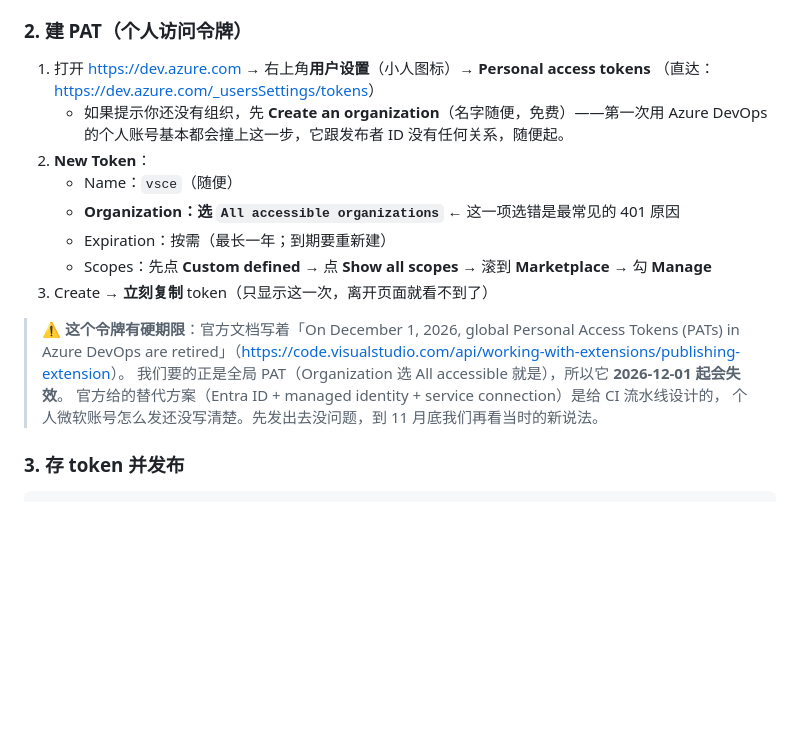
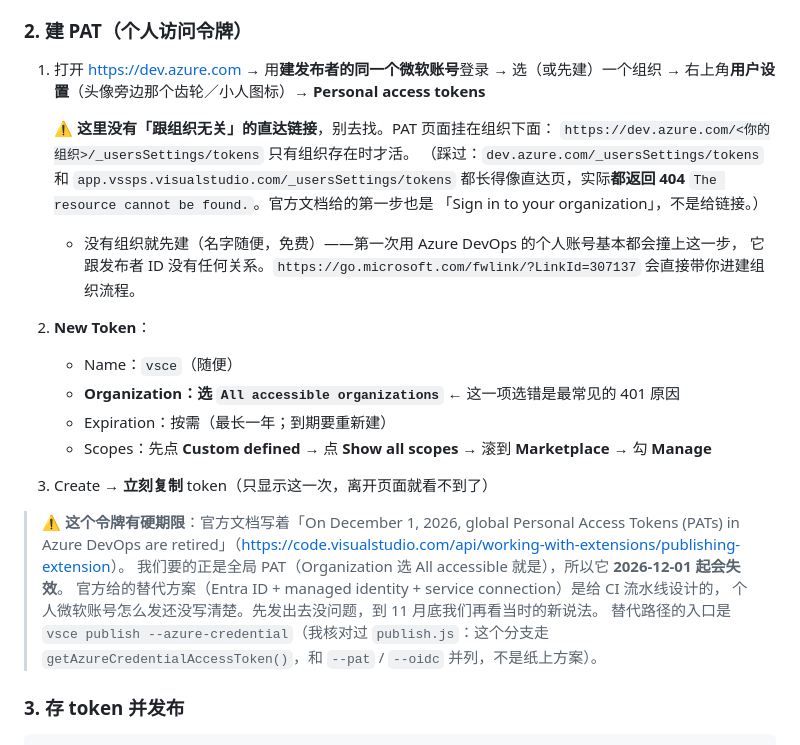
Before and after one commit to Sum-su/yaobian-theme, a Markdown page: PUBLISHING.md, the part around the change. GitHub-like rendering; blank space fills up the shorter version.

Commit message:
Fix a dead URL in the runbook: there is no org-independent PAT page
The runbook sent the reader to
`https://dev.azure.com/_usersSettings/tokens`, which 404s with "The resource
cannot be found."  Probed it, and the sibling candidate on the vssps host,
before touching anything else — both dead.  The URL looked authoritative
enough that it was worth checking rather than letting it be reported as a
user error.

The reason there is no working deep link is structural: PATs live under an
organization, so `https://dev.azure.com/<org>/_usersSettings/tokens` only
resolves once an org exists (a nonexistent org's root 404s too).  The
official instructions accordingly start with "Sign in to your organization",
not with a URL, and the link they do give
(`https://go.microsoft.com/fwlink/?LinkId=307137`) resolves to Azure DevOps
signup, i.e. the create-an-organization flow.

Record the two dead URLs and what they return so nobody re-adds them, and
say plainly that an org comes first rather than leaving it as an aside.

Also note that `vsce publish --azure-credential` is a real migration path
for the 2026-12-01 global-PAT retirement: publish.js branches to
getAzureCredentialAccessToken() there, alongside --pat and --oidc.

```diff
--- a/PUBLISHING.md
+++ b/PUBLISHING.md
@@ -31,10 +31,17 @@
 
 ### 2. 建 PAT（个人访问令牌）
 
-1. 打开 <https://dev.azure.com> → 右上角**用户设置**（小人图标）→ **Personal access tokens**
-   （直达：<https://dev.azure.com/_usersSettings/tokens>）
-   - 如果提示你还没有组织，先 **Create an organization**（名字随便，免费）——第一次用
-     Azure DevOps 的个人账号基本都会撞上这一步，它跟发布者 ID 没有任何关系，随便起。
+1. 打开 <https://dev.azure.com> → 用**建发布者的同一个微软账号**登录 → 选（或先建）一个组织
+   → 右上角**用户设置**（头像旁边那个齿轮／小人图标）→ **Personal access tokens**
+
+   ⚠️ **这里没有「跟组织无关」的直达链接**，别去找。PAT 页面挂在组织下面：
+   `https://dev.azure.com/<你的组织>/_usersSettings/tokens` 只有组织存在时才活。
+   （踩过：`dev.azure.com/_usersSettings/tokens` 和 `app.vssps.visualstudio.com/_usersSettings/tokens`
+   都长得像直达页，实际**都返回 404** `The resource cannot be found.`。官方文档给的第一步也是
+   「Sign in to your organization」，不是给链接。）
+
+   - 没有组织就先建（名字随便，免费）——第一次用 Azure DevOps 的个人账号基本都会撞上这一步，
+     它跟发布者 ID 没有任何关系。`https://go.microsoft.com/fwlink/?LinkId=307137` 会直接带你进建组织流程。
 2. **New Token**：
    - Name：`vsce`（随便）
    - **Organization：选 `All accessible organizations`** ← 这一项选错是最常见的 401 原因
@@ -47,6 +54,8 @@
 > 我们要的正是全局 PAT（Organization 选 All accessible 就是），所以它 **2026-12-01 起会失效**。
 > 官方给的替代方案（Entra ID + managed identity + service connection）是给 CI 流水线设计的，
 > 个人微软账号怎么发还没写清楚。先发出去没问题，到 11 月底我们再看当时的新说法。
+> 替代路径的入口是 `vsce publish --azure-credential`（我核对过 `publish.js`：这个分支走
+> `getAzureCredentialAccessToken()`，和 `--pat` / `--oidc` 并列，不是纸上方案）。
 
 ### 3. 存 token 并发布
 
```
